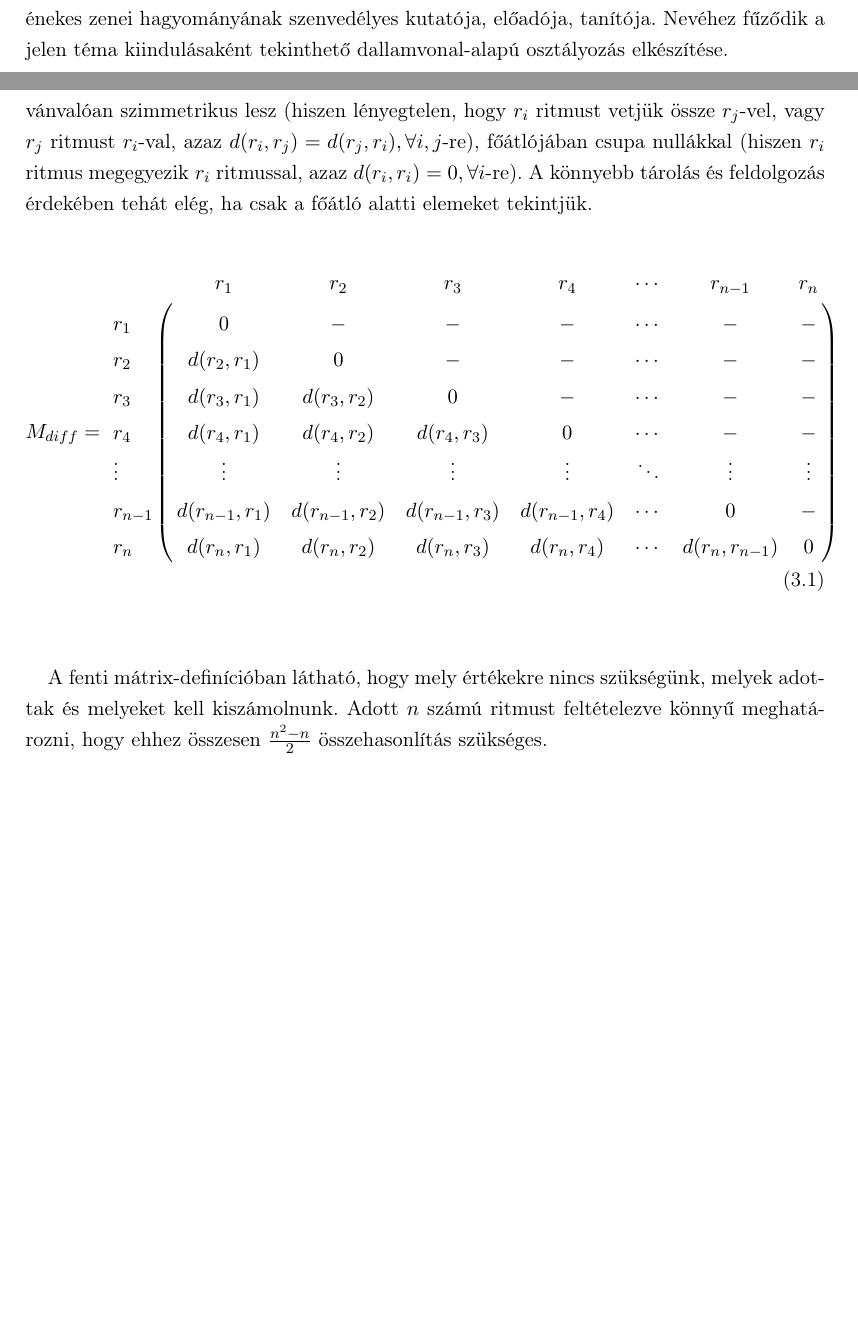
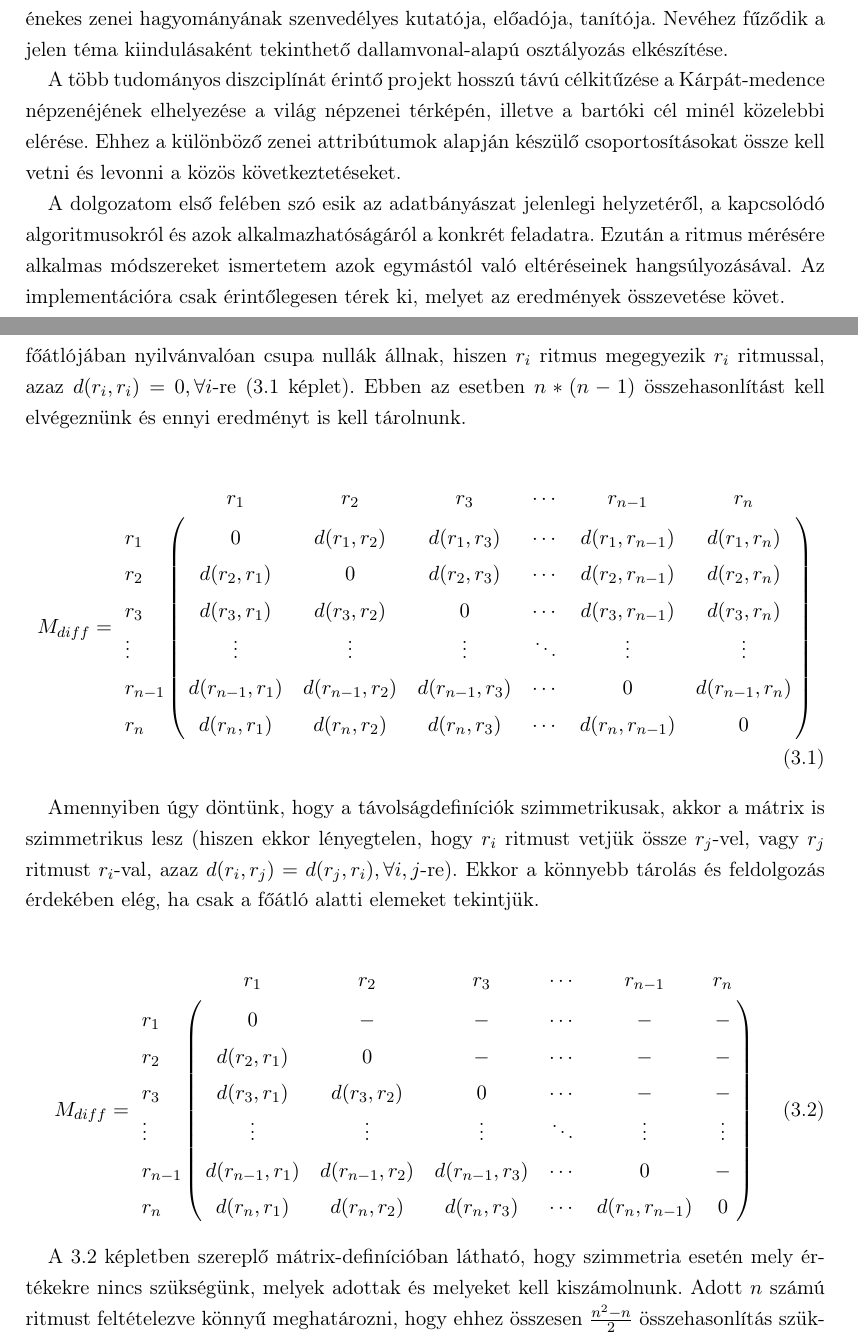
Before and after one commit to mephisto6/rhythm-analyzer, a LaTeX thesis (latex/Diploma.tex, which reads latex/chapter3.tex, latex/introduction.tex): two parts of pages 6 and 12 of 23, joined at a grey line, cut so that both start at the same text, the shorter picture padded with empty space. Compiled offline with pdfLaTeX; the source files are stored in an older character set and shown here as Unicode.

Commit message:
changes of 05 May

```diff
--- a/latex/chapter3.tex
+++ b/latex/chapter3.tex
@@ -14,21 +14,34 @@
 
 Két ritmus ($r_i$ és $r_j$) különbözőségét valamiképp mérhetővé kell tennünk. Meg kell adnunk egy formulát ($d(r_i,r_j)$), amely a kapott két ritmusábrázolás alapján képes meghatározni egy különbözőséget tükröző numerikus értéket. Kézenfekvő megközelítésnek tűnik, ha ezt a különbözőségi értéket a $0$ és $1$ közötti skálán helyezzük el, ahol minél kisebb az érték, annál jobban hasonlít egymásra a két ritmus. A $0$ jelenti a teljes ritmikai azonosságot, míg az $1$ a lehető legnagyobb különbözőséget, a két szélsőérték között pedig egyenesen arányosan oszlik el a különbözőség.
 
-Minden ritmus összehasonlításra kerül az összes többi ritmussal, a kiszámított értékek pedig egy úgynevezett különbözőségi mátrix ($M_{diff}$) megfelelő helyére kerülnek. Ezt úgy képezzük, hogy vesszük egy sorba az összes ritmust, illetve vesszük őket egy oszlopba is, majd a kapott táblázat megfelelő helyére beírjuk a különbözőségi értéket. A mátrix nyilvánvalóan szimmetrikus lesz (hiszen lényegtelen, hogy $r_i$ ritmust vetjük össze $r_j$-vel, vagy $r_j$ ritmust $r_i$-val, azaz $d(r_i,r_j)=d(r_j,r_i), \forall i,j$-re), főátlójában csupa nullákkal (hiszen $r_i$ ritmus megegyezik $r_i$ ritmussal, azaz $d(r_i,r_i)=0, \forall i$-re). A könnyebb tárolás és feldolgozás érdekében tehát elég, ha csak a főátló alatti elemeket tekintjük.
+Minden ritmus összehasonlításra kerül az összes többi ritmussal, a kiszámított értékek pedig egy úgynevezett különbözőségi mátrix ($M_{diff}$) megfelelő helyére kerülnek. Ezt úgy képezzük, hogy vesszük egy sorba az összes ritmust, illetve vesszük őket egy oszlopba is, majd a kapott táblázat megfelelő helyére beírjuk a különbözőségi értéket. A mátrix főátlójában nyilvánvalóan csupa nullák állnak, hiszen $r_i$ ritmus megegyezik $r_i$ ritmussal, azaz $d(r_i,r_i)=0, \forall i$-re (\ref{eq:form01} képlet). Ebben az esetben $n*(n-1)$ összehasonlítást kell elvégeznünk és ennyi eredményt is kell tárolnunk.
 
 \begin{align}
-M_{diff} = \bordermatrix{~ & r_1 & r_2 & r_3 & r_4 & \cdots & r_{n-1} & r_n \cr
-                  r_1 & 0 & - & - & - & \cdots & - & -\cr
-									r_2 & d(r_2,r_1) & 0 & - & - & \cdots & - & -\cr
-									r_3 & d(r_3,r_1) & d(r_3,r_2) & 0 & - & \cdots & - & -\cr
-									r_4 & d(r_4,r_1) & d(r_4,r_2) & d(r_4,r_3) & 0 & \cdots & - & -\cr
-									\vdots & \vdots & \vdots & \vdots & \vdots & \ddots & \vdots & \vdots \cr
-									r_{n-1} & d(r_{n-1},r_1) & d(r_{n-1},r_2) & d(r_{n-1},r_3) & d(r_{n-1},r_4) & \cdots & 0 & -\cr
-                  r_n & d(r_n,r_1) & d(r_n,r_2) & d(r_n,r_3) & d(r_n,r_4) & \cdots & d(r_n,r_{n-1}) & 0\cr}
+\label{eq:form01}
+M_{diff} = \bordermatrix{~ & r_1 & r_2 & r_3 & \cdots & r_{n-1} & r_n \cr
+                  r_1 & 0 & d(r_1,r_2) & d(r_1,r_3) & \cdots & d(r_1,r_{n-1}) & d(r_1,r_n) \cr
+									r_2 & d(r_2,r_1) & 0 & d(r_2,r_3) & \cdots & d(r_2,r_{n-1}) & d(r_2,r_n) \cr
+									r_3 & d(r_3,r_1) & d(r_3,r_2) & 0 & \cdots & d(r_3,r_{n-1}) & d(r_3,r_n) \cr
+									\vdots & \vdots & \vdots & \vdots & \ddots & \vdots & \vdots \cr
+									r_{n-1} & d(r_{n-1},r_1) & d(r_{n-1},r_2) & d(r_{n-1},r_3) & \cdots & 0 & d(r_{n-1},r_n) \cr
+                  r_n & d(r_n,r_1) & d(r_n,r_2) & d(r_n,r_3) & \cdots & d(r_n,r_{n-1}) & 0\cr}
 \end{align}
-\\
 
-A fenti mátrix-definícióban látható, hogy mely értékekre nincs szükségünk, melyek adottak és melyeket kell kiszámolnunk. Adott $n$ számú ritmust feltételezve könnyű meghatározni, hogy ehhez összesen $\frac{n^2-n}{2}$ összehasonlítás szükséges.
+Amennyiben úgy döntünk, hogy a távolságdefiníciók szimmetrikusak, akkor a mátrix is szimmetrikus lesz (hiszen ekkor lényegtelen, hogy $r_i$ ritmust vetjük össze $r_j$-vel, vagy $r_j$ ritmust $r_i$-val, azaz $d(r_i,r_j)=d(r_j,r_i), \forall i,j$-re). Ekkor a könnyebb tárolás és feldolgozás érdekében elég, ha csak a főátló alatti elemeket tekintjük.
+
+\begin{align}
+\label{eq:form02}
+M_{diff} = \bordermatrix{~ & r_1 & r_2 & r_3 & \cdots & r_{n-1} & r_n \cr
+                  r_1 & 0 & - & - & \cdots & - & -\cr
+									r_2 & d(r_2,r_1) & 0 & - & \cdots & - & -\cr
+									r_3 & d(r_3,r_1) & d(r_3,r_2) & 0 & \cdots & - & -\cr
+									\vdots & \vdots & \vdots & \vdots & \ddots & \vdots & \vdots \cr
+									r_{n-1} & d(r_{n-1},r_1) & d(r_{n-1},r_2) & d(r_{n-1},r_3) & \cdots & 0 & -\cr
+                  r_n & d(r_n,r_1) & d(r_n,r_2) & d(r_n,r_3) & \cdots & d(r_n,r_{n-1}) & 0\cr}
+\end{align}
+
+
+A \ref{eq:form02} képletben szereplő mátrix-definícióban látható, hogy szimmetria esetén mely értékekre nincs szükségünk, melyek adottak és melyeket kell kiszámolnunk. Adott $n$ számú ritmust feltételezve könnyű meghatározni, hogy ehhez összesen $\frac{n^2-n}{2}$ összehasonlítás szükséges.
 
 %----------------------------------------------------------------------------
 \section{A ritmus geometriai reprezentációja}
--- a/latex/introduction.tex
+++ b/latex/introduction.tex
@@ -11,3 +11,7 @@
 A történelmi Magyarországon a 19. század végén megkezdődő és azóta is tartó tudományos célú és formájú népzenei gyűjtések óriási mennyiségű népzenei adatot szolgáltattak, aminek elemzésére a hagyományos megközelítés már nem bizonyul elegendőnek. A nagyméretű adathalmaz feldolgozásához az időközben hatalmasat fejlődő informatika tudományához, azon belül is az adatbányászathoz fordulhatunk segítségért. Azért is érdemes lehet ezt tennünk, mert a gépi módszerek olyan dolgokra is ráirányíthatják a figyelmet, melyek eddig rejtve maradtak.
 
 Juhász Zoltán, az MTA Műszaki Fizikai és Anyagtudományi Kutatóintézetének kutatómérnökeként évek óta foglalkozik a népzene rejtett összefüggéseinek számítógépes vizsgálatával, modellezésével, elemzésésvel. Mindemellett a magyar pásztorság hangszeres és énekes zenei hagyományának szenvedélyes kutatója, előadója, tanítója. Nevéhez fűződik a jelen téma kiindulásaként tekinthető dallamvonal-alapú osztályozás elkészítése.
+
+A több tudományos diszciplínát érintő projekt hosszú távú célkitűzése a Kárpát-medence népzenéjének elhelyezése a világ népzenei térképén, illetve a bartóki cél minél közelebbi elérése. Ehhez a különböző zenei attribútumok alapján készülő csoportosításokat össze kell vetni és levonni a közös következtetéseket.
+
+A dolgozatom első felében szó esik az adatbányászat jelenlegi helyzetéről, a kapcsolódó algoritmusokról és azok alkalmazhatóságáról a konkrét feladatra. Ezután a ritmus mérésére alkalmas módszereket ismertetem azok egymástól való eltéréseinek hangsúlyozásával. Az implementációra csak érintőlegesen térek ki, melyet az eredmények összevetése követ.
```
Also changed, not shown: latex/acknowledgement.tex (+1 -1 lines), latex/appendices.tex (+1 -1 lines), latex/chapter3.tex (32 more changed lines).
